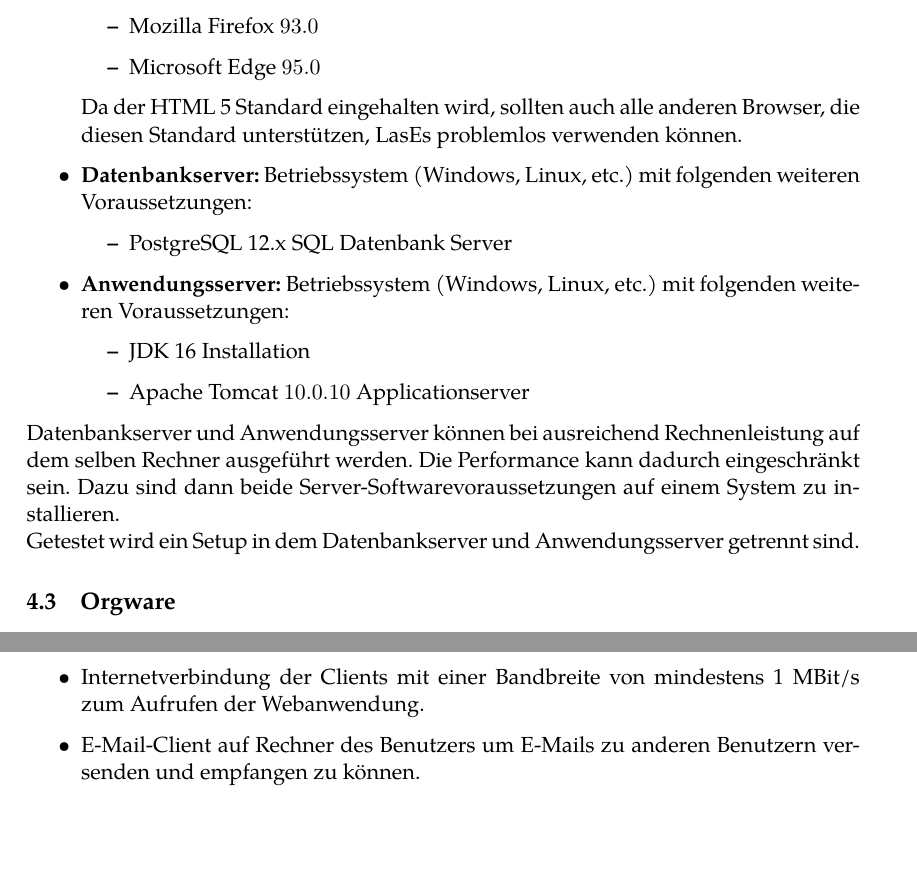
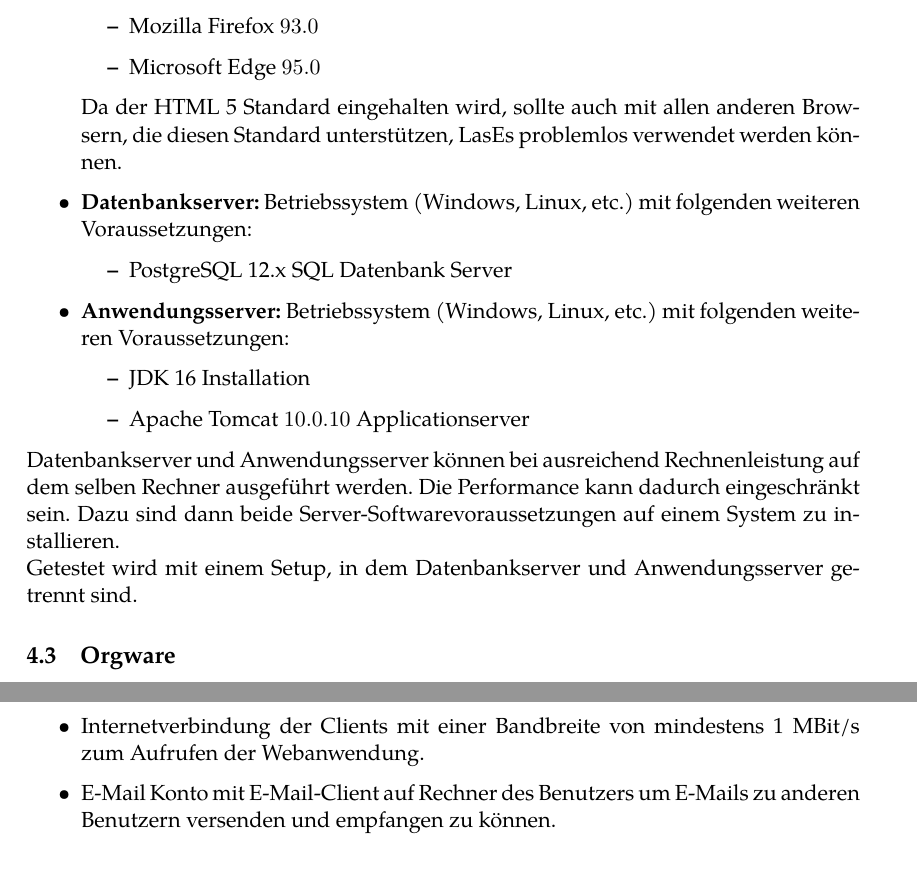
Before and after one commit to guersterst/LasEs, a LaTeX document (docs/Pflichtenheft/Main.tex, which reads docs/Pflichtenheft/Produktumgebung.tex): two parts of page 7 of 28, joined at a grey line, cut so that both start at the same text, the shorter picture padded with empty space. Compiled offline with XeLaTeX.

Commit message:
include review from thomas

```diff
--- a/docs/Pflichtenheft/Produktumgebung.tex
+++ b/docs/Pflichtenheft/Produktumgebung.tex
@@ -49,7 +49,7 @@ Die Anwenderseite setzt nur einen modernen Webbrowser voraus, da die Verwendung
 		\item Microsoft Edge $95.0$
 	\end{itemize}
 
-	Da der HTML 5 Standard eingehalten wird, sollten auch alle anderen Browser, die diesen Standard unterstützen, LasEs problemlos verwenden können.
+	Da der HTML 5 Standard eingehalten wird, sollte auch mit allen anderen Browsern, die diesen Standard unterstützen, LasEs problemlos verwendet werden können.
 
 	\item \textbf{Datenbankserver:} Betriebssystem (Windows, Linux, etc.) mit folgenden weiteren Voraussetzungen:
 
@@ -67,7 +67,7 @@ Die Anwenderseite setzt nur einen modernen Webbrowser voraus, da die Verwendung
 \end{itemize}
 
 	Datenbankserver und Anwendungsserver können bei ausreichend Rechnenleistung auf dem selben Rechner ausgeführt werden. Die Performance kann dadurch eingeschränkt sein. Dazu sind dann beide Server-Softwarevoraussetzungen auf einem System zu installieren.\\
-	Getestet wird ein Setup in dem Datenbankserver und Anwendungsserver getrennt sind.
+	Getestet wird mit einem Setup, in dem Datenbankserver und Anwendungsserver getrennt sind.
 
 \subsection{Orgware}
 
@@ -84,5 +84,5 @@ Die Anwenderseite setzt nur einen modernen Webbrowser voraus, da die Verwendung
 
 	\item Internetverbindung der Clients mit einer Bandbreite von mindestens 1 MBit/s zum Aufrufen der Webanwendung.
 
-	\item E-Mail-Client auf Rechner des Benutzers um E-Mails zu anderen Benutzern versenden und empfangen zu können.
+	\item E-Mail Konto mit E-Mail-Client auf Rechner des Benutzers um E-Mails zu anderen Benutzern versenden und empfangen zu können.
 \end{itemize}
```
